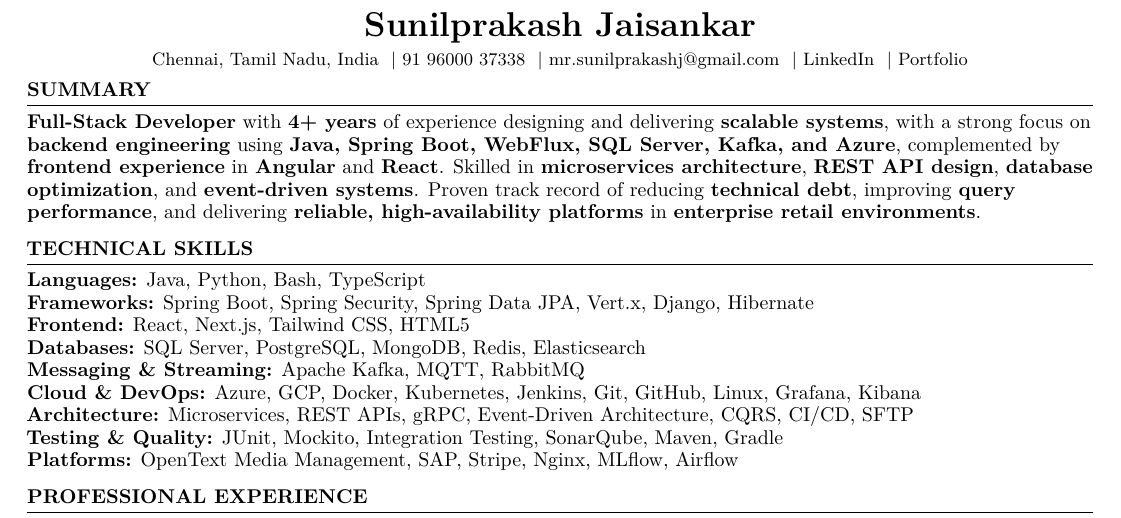
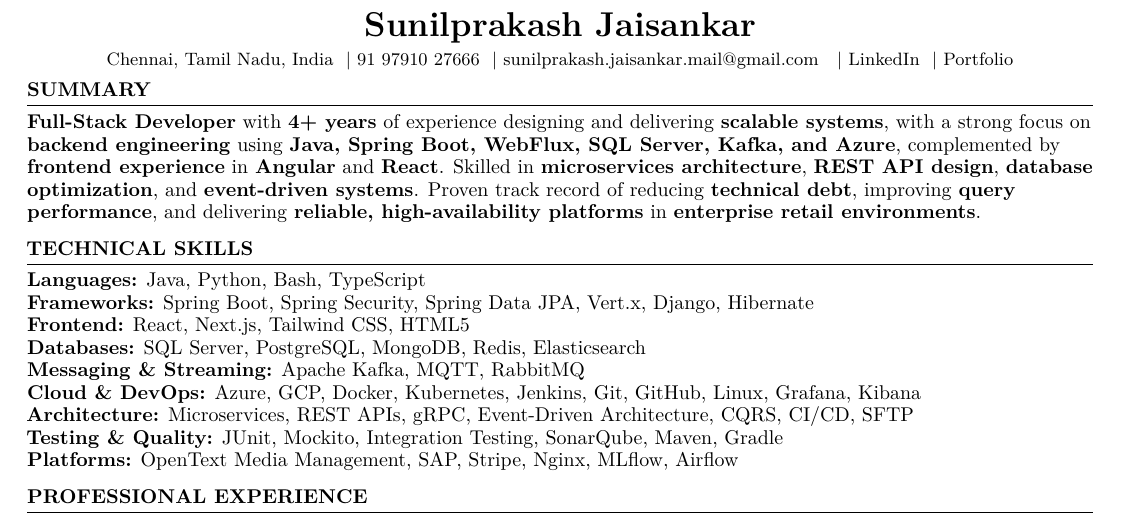
Before and after one commit to sunilprakash97/Portfolio-sj-mail, a LaTeX CV (resume.tex): part of the page, cut so that both start at the same text. Compiled offline with pdfLaTeX.

Commit message:
new email id

```diff
--- a/resume.tex
+++ b/resume.tex
@@ -46,7 +46,7 @@
 \begin{document}
 \begin{center}
 {\LARGE\textbf{Sunilprakash Jaisankar}}\\[3.5pt]
-{\small Chennai, Tamil Nadu, India \sep 91 96000 37338 \sep \href{mailto:mr.sunilprakashj@gmail.com}{mr.sunilprakashj@gmail.com} \sep \href{https://www.linkedin.com/in/sunilprakash-jaisankar/}{LinkedIn} \sep\href{https://portfolio-mu-kohl-yjbcqzs4dn.vercel.app/}{Portfolio}}
+{\small Chennai, Tamil Nadu, India \sep 91 97910 27666 \sep \href{mailto:sunilprakash.jaisankar.mail@gmail.com }{sunilprakash.jaisankar.mail@gmail.com } \sep \href{https://www.linkedin.com/in/sunilprakash-jaisankar/}{LinkedIn} \sep\href{https://portfolio-mu-kohl-yjbcqzs4dn.vercel.app/}{Portfolio}}
 \end{center}
 \vspace{-10pt}
 
```
